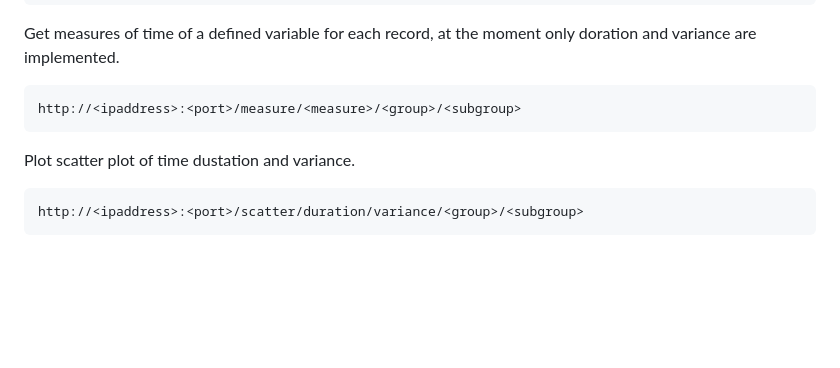
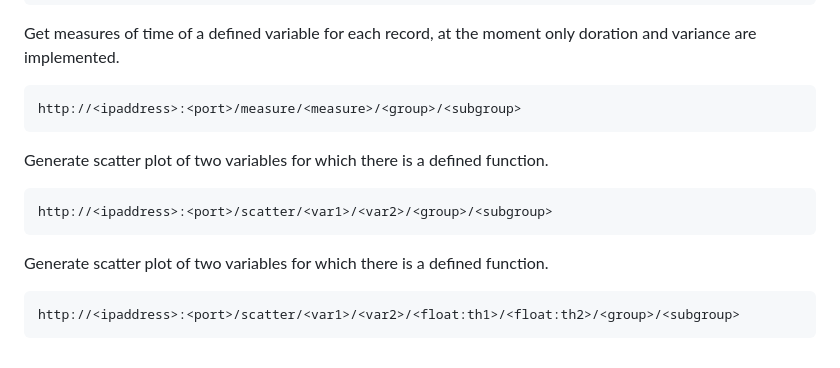
Before and after one commit to ggosti/TimeSeriesInsightToolkit, a Markdown page: README.md, the part around the change. Drawn GitHub-style; blank space fills up the shorter version.

Commit message:
modified scatter api 4

````diff
--- a/README.md
+++ b/README.md
@@ -124,7 +124,11 @@ Get measures of time of a defined variable for each record, at the moment only d
 http://<ipaddress>:<port>/measure/<measure>/<group>/<subgroup>
 ```
 
-Plot scatter plot of time dustation and variance.
+Generate scatter plot of two variables for which there is a defined function.
 ```
-http://<ipaddress>:<port>/scatter/duration/variance/<group>/<subgroup>
+http://<ipaddress>:<port>/scatter/<var1>/<var2>/<group>/<subgroup>
 ```
+Generate scatter plot of two variables for which there is a defined function.
+```
+http://<ipaddress>:<port>/scatter/<var1>/<var2>/<float:th1>/<float:th2>/<group>/<subgroup>
+```
````
